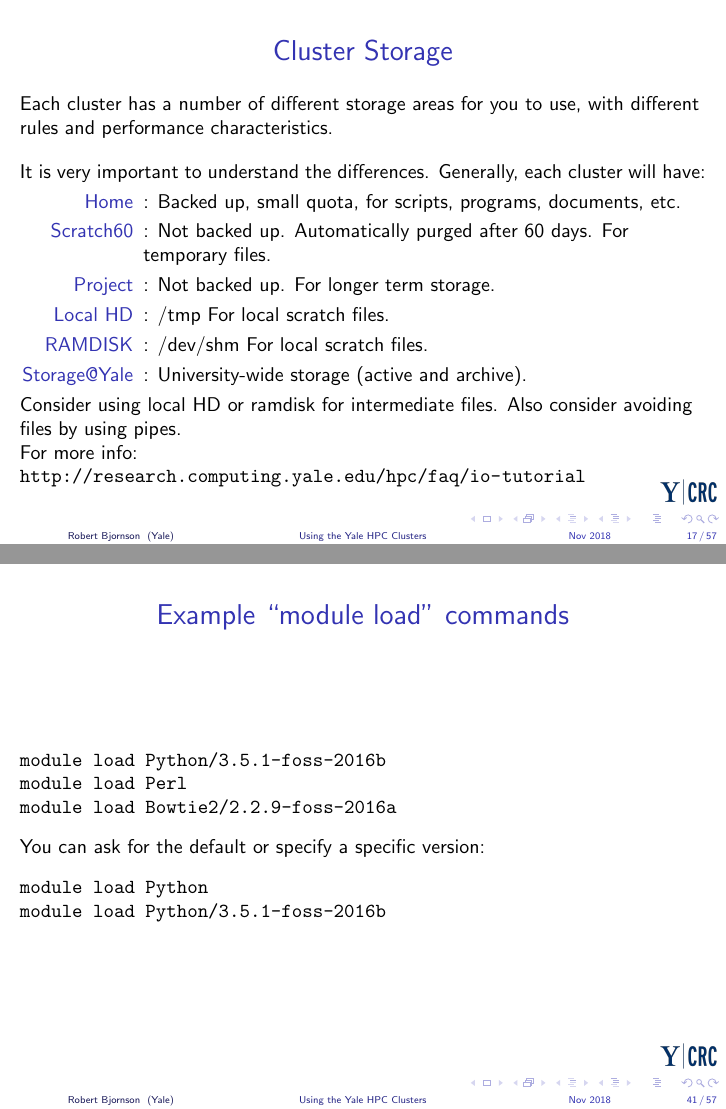
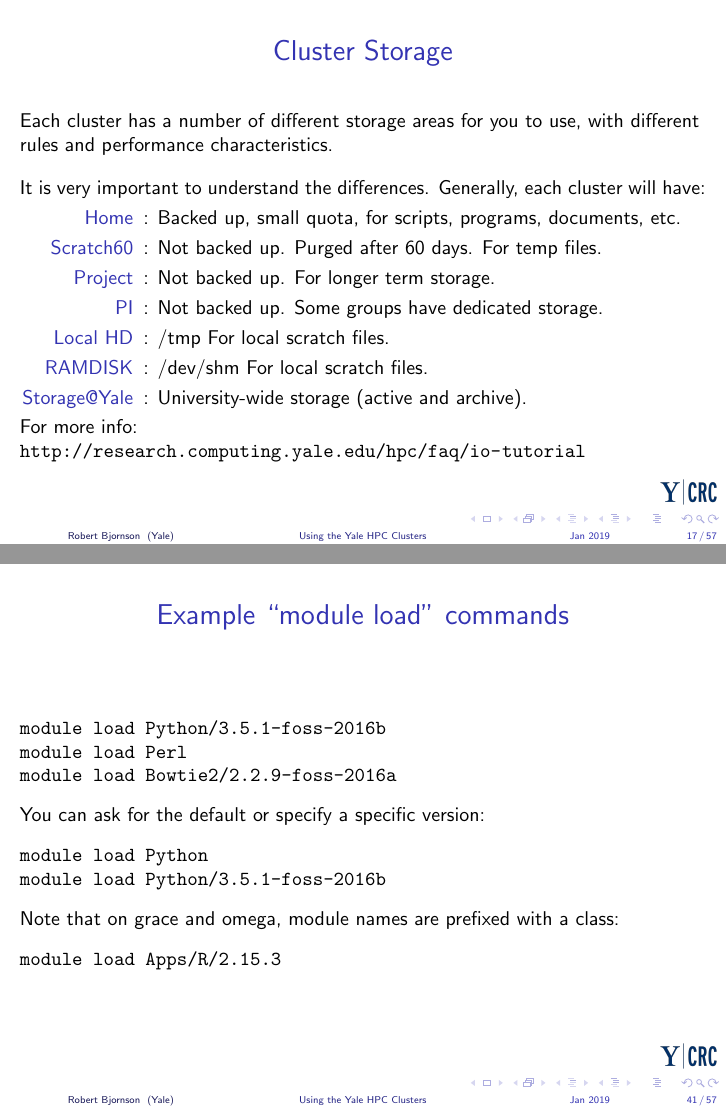
Before and after one commit to ycrc/Intro-Bootcamp, LaTeX slides (hpc.tex): pages 17 and 37 of 51, joined at a grey line. Compiled offline with pdfLaTeX.

Commit message:
for 1/16/19

```diff
--- a/hpc.tex
+++ b/hpc.tex
@@ -22,7 +22,7 @@
   Yale Center for Research Computing \\
   Yale University
 }
-\date{Nov 2018}
+\date{Jan 2019}
 
 %----------- titlepage ----------------------------------------------%
 \begin{frame}[plain]
@@ -137,7 +137,7 @@ Some of the limitations of clusters are:
 
 %----------- slide --------------------------------------------------%
 \begin{frame}[fragile]
-\frametitle{Summary of Yale Clusters (Nov 2018)}
+\frametitle{Summary of Yale Clusters (Jan 2019)}
 \begin{tabular}{|l|l|l|r|}
 \textbf{Cluster} & \bf{Users} & \textbf{Role} & \textbf{CPUs} \\
 \hline
@@ -313,14 +317,14 @@ It is very important to understand the differences.  Generally, each cluster wil
 
 \begin{description}
 \item[Home]: Backed up, small quota, for scripts, programs, documents, etc.
-\item[Scratch60]: Not backed up.  Automatically purged after 60 days.  For temporary files.
+\item[Scratch60]: Not backed up.  Purged after 60 days.  For temp files.
 \item[Project]: Not backed up.  For longer term storage.
+\item[PI]: Not backed up.  Some groups have dedicated storage.
 \item[Local HD]: /tmp  For local scratch files.
 \item[RAMDISK]: /dev/shm For local scratch files.
 \item[Storage@Yale]: University-wide storage (active and archive).
 \end{description}
 
-Consider using local HD or ramdisk for intermediate files.  Also consider avoiding files by using pipes.
 
 For more info: \url{http://research.computing.yale.edu/hpc/faq/io-tutorial}
 
@@ -812,6 +819,11 @@ You can ask for the default or specify a specific version:
 \begin{verbatim}
 module load Python
 module load Python/3.5.1-foss-2016b
+\end{verbatim}
+
+Note that on grace and omega, module names are prefixed with a class:
+\begin{verbatim}
+module load Apps/R/2.15.3
 \end{verbatim}
 
 \end{frame}
```
Also changed, not shown: cheatsheet.txt (+3 -1 lines), hpc.pdf, hpc.tex (15 more changed lines).
